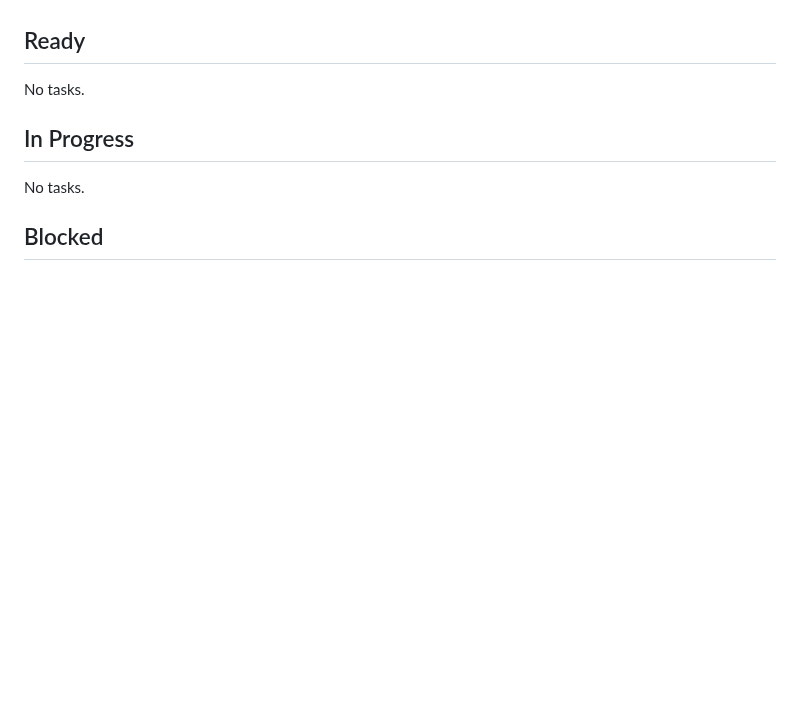
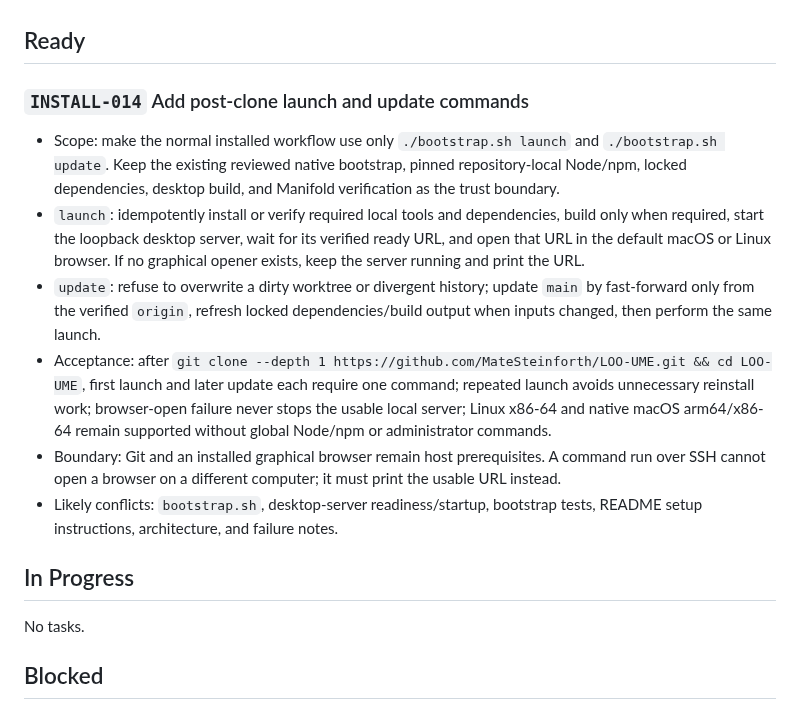
Before and after one commit to MateSteinforth/LOO-UME, a Markdown page: TASKS.md, the part around the change. Rendered like a GitHub page; blank space fills up the shorter version.

Commit message:
TASKS add INSTALL-014 launch workflow

```diff
--- a/TASKS.md
+++ b/TASKS.md
@@ -43,7 +43,30 @@ on physical hardware.
 
 ## Ready
 
-No tasks.
+### `INSTALL-014` Add post-clone launch and update commands
+
+- Scope: make the normal installed workflow use only `./bootstrap.sh launch`
+  and `./bootstrap.sh update`. Keep the existing reviewed native bootstrap,
+  pinned repository-local Node/npm, locked dependencies, desktop build, and
+  Manifold verification as the trust boundary.
+- `launch`: idempotently install or verify required local tools and dependencies,
+  build only when required, start the loopback desktop server, wait for its
+  verified ready URL, and open that URL in the default macOS or Linux browser.
+  If no graphical opener exists, keep the server running and print the URL.
+- `update`: refuse to overwrite a dirty worktree or divergent history; update
+  `main` by fast-forward only from the verified `origin`, refresh locked
+  dependencies/build output when inputs changed, then perform the same launch.
+- Acceptance: after `git clone --depth 1
+  https://github.com/MateSteinforth/LOO-UME.git && cd LOO-UME`, first launch and
+  later update each require one command; repeated launch avoids unnecessary
+  reinstall work; browser-open failure never stops the usable local server;
+  Linux x86-64 and native macOS arm64/x86-64 remain supported without global
+  Node/npm or administrator commands.
+- Boundary: Git and an installed graphical browser remain host prerequisites.
+  A command run over SSH cannot open a browser on a different computer; it must
+  print the usable URL instead.
+- Likely conflicts: `bootstrap.sh`, desktop-server readiness/startup,
+  bootstrap tests, README setup instructions, architecture, and failure notes.
 
 ## In Progress
 
```
